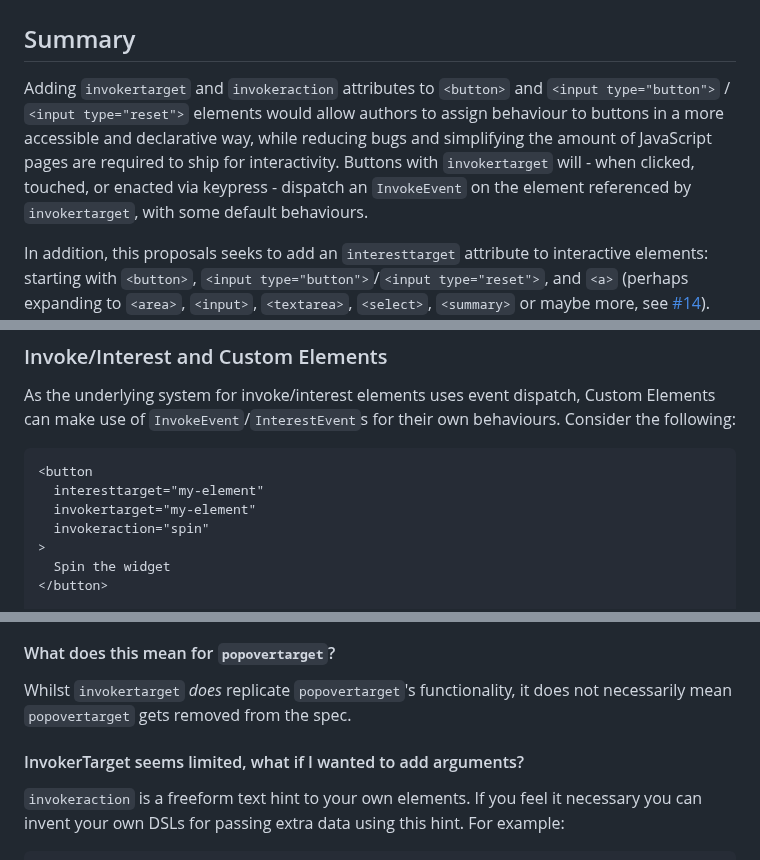
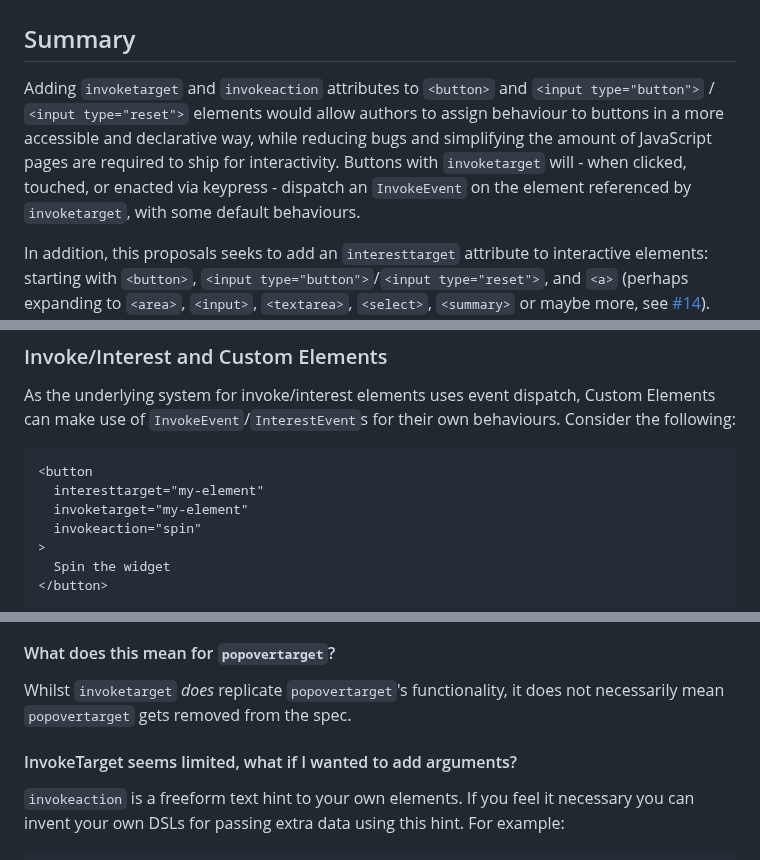
Before and after one commit to keithamus/invokers-polyfill, a Markdown page: README.md, 3 parts joined by grey strips. Drawn GitHub-style.

````diff
--- a/README.md
+++ b/README.md
@@ -2,13 +2,13 @@
 
 ## Summary
 
-Adding `invokertarget` and `invokeraction` attributes to `<button>` and
+Adding `invoketarget` and `invokeaction` attributes to `<button>` and
 `<input type="button">` / `<input type="reset">` elements would allow authors to
 assign behaviour to buttons in a more accessible and declarative way, while
 reducing bugs and simplifying the amount of JavaScript pages are required to
-ship for interactivity. Buttons with `invokertarget` will - when clicked,
+ship for interactivity. Buttons with `invoketarget` will - when clicked,
 touched, or enacted via keypress - dispatch an `InvokeEvent` on the element
-referenced by `invokertarget`, with some default behaviours.
+referenced by `invoketarget`, with some default behaviours.
 
 In addition, this proposals seeks to add an `interesttarget` attribute to
 interactive elements: starting with `<button>`,
@@ -402,8 +401,8 @@ behaviours. Consider the following:
 ```html
 <button
   interesttarget="my-element"
-  invokertarget="my-element"
-  invokeraction="spin"
+  invoketarget="my-element"
+  invokeaction="spin"
 >
   Spin the widget
 </button>
@@ -509,12 +508,12 @@ developers to use it only on interactive elements, where it makes sense.
 
 #### What does this mean for `popovertarget`?
 
-Whilst `invokertarget` _does_ replicate `popovertarget`'s functionality, it does
+Whilst `invoketarget` _does_ replicate `popovertarget`'s functionality, it does
 not necessarily mean `popovertarget` gets removed from the spec.
 
-#### InvokerTarget seems limited, what if I wanted to add arguments?
+#### InvokeTarget seems limited, what if I wanted to add arguments?
 
-`invokeraction` is a freeform text hint to your own elements. If you feel it
+`invokeaction` is a freeform text hint to your own elements. If you feel it
 necessary you can invent your own DSLs for passing extra data using this hint.
 For example:
 
````
Also changed, not shown: other parts of README.md (+78 -79 lines).
